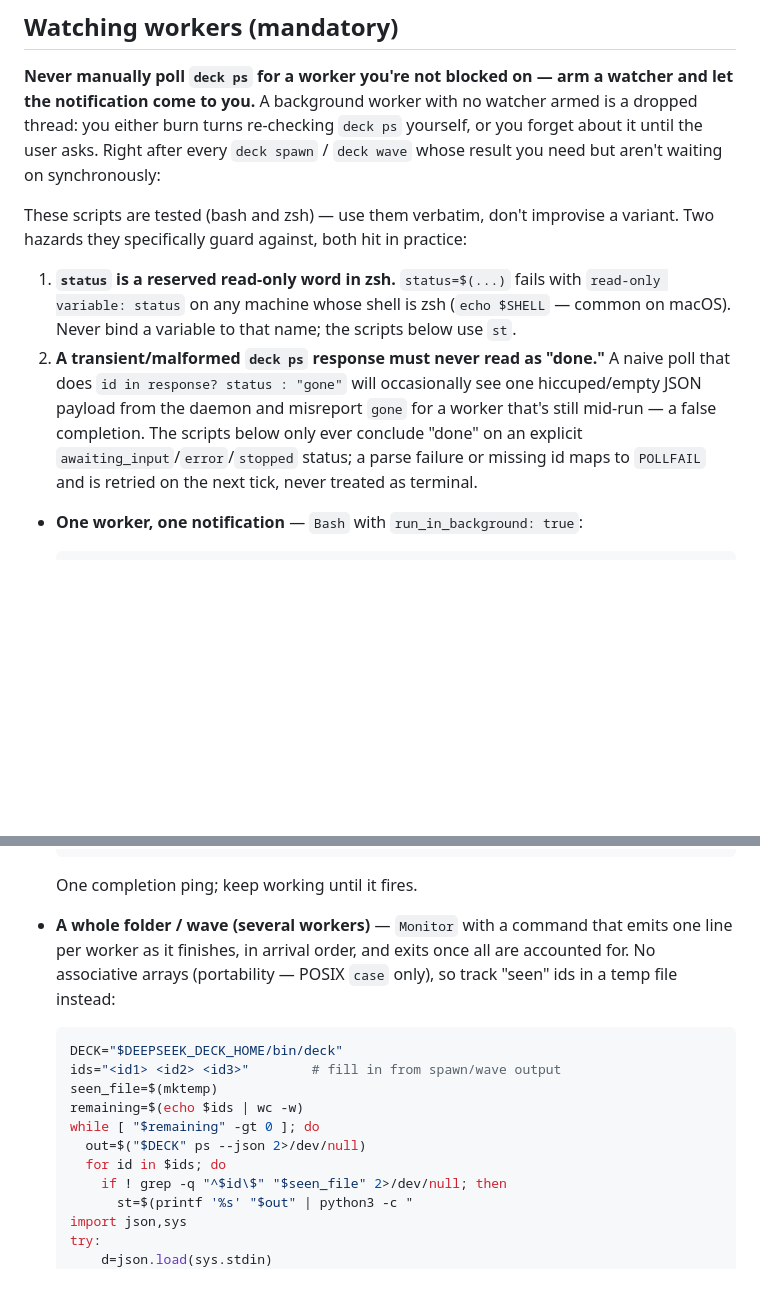
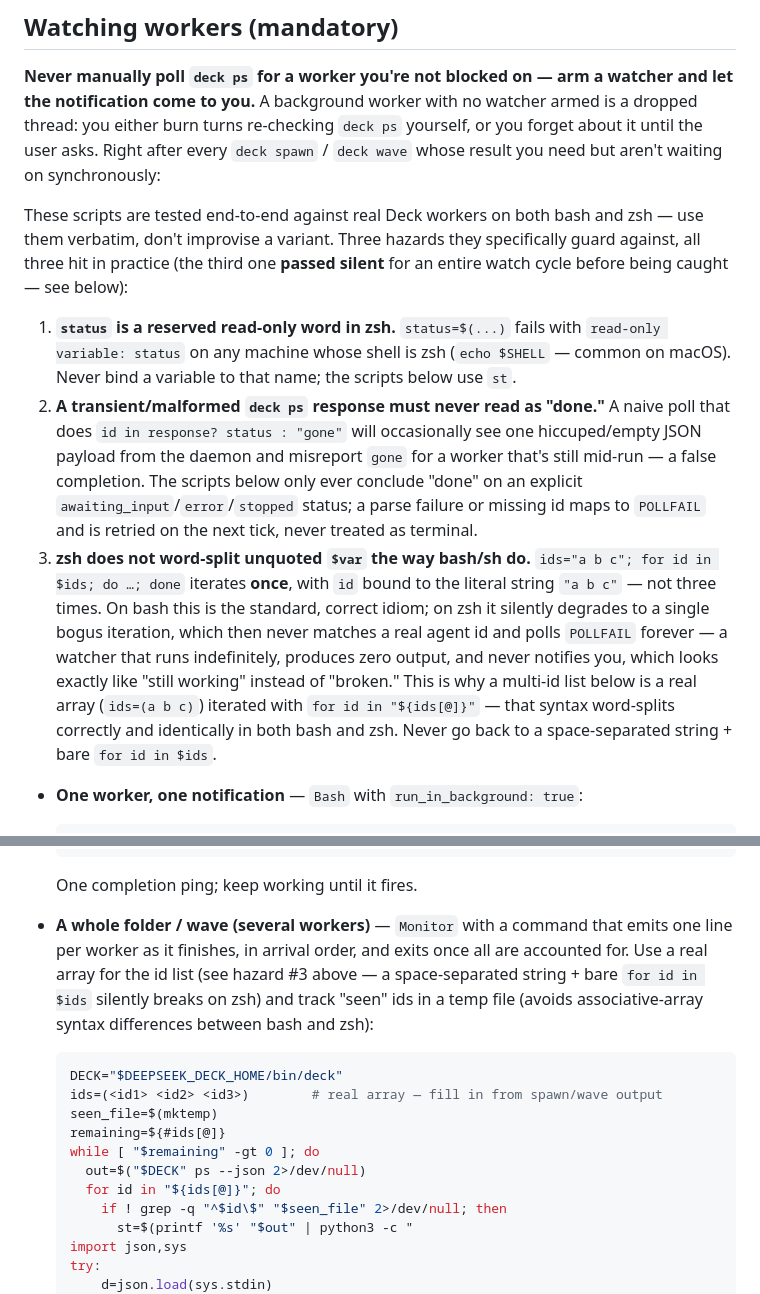
Before and after one commit to Sarose550/deepseek-deck, a Markdown page: skills/deck/SKILL.md, 2 parts joined by grey strips. Rendered like a GitHub page; blank space fills up the shorter version.

Commit message:
deck skill: fix zsh word-splitting bug in the multi-worker watcher script
The multi-worker watcher committed in 84d818f was claimed "tested" but
wasn't actually run end-to-end on zsh before that commit — it had a live
bug: ids="a b c"; for id in $ids does NOT word-split in zsh (unlike
bash/sh), so the loop ran once with id bound to the whole literal string
"a b c". That never matches a real agent id, so every poll returned
POLLFAIL forever — the watcher ran indefinitely, produced zero output, and
never notified, which is indistinguishable from "still working" instead of
being visibly broken. Caught live when three already-finished workers sat
unnotified for a full watch cycle. Fixed by using a real array
(ids=(a b c)) iterated with for id in "${ids[@]}", which word-splits
correctly and identically on both bash and zsh. Verified against real
Deck workers before committing this time.

````diff
--- a/skills/deck/SKILL.md
+++ b/skills/deck/SKILL.md
@@ -112,8 +112,10 @@ watcher armed is a dropped thread: you either burn turns re-checking `deck ps`
 yourself, or you forget about it until the user asks. Right after every `deck
 spawn` / `deck wave` whose result you need but aren't waiting on synchronously:
 
-These scripts are tested (bash and zsh) — use them verbatim, don't improvise a
-variant. Two hazards they specifically guard against, both hit in practice:
+These scripts are tested end-to-end against real Deck workers on both bash and
+zsh — use them verbatim, don't improvise a variant. Three hazards they
+specifically guard against, all three hit in practice (the third one **passed
+silent** for an entire watch cycle before being caught — see below):
 
 1. **`status` is a reserved read-only word in zsh.** `status=$(...)` fails
    with `read-only variable: status` on any machine whose shell is zsh
@@ -126,6 +128,17 @@ variant. Two hazards they specifically guard against, both hit in practice:
    only ever conclude "done" on an explicit `awaiting_input`/`error`/`stopped`
    status; a parse failure or missing id maps to `POLLFAIL` and is retried on
    the next tick, never treated as terminal.
+3. **zsh does not word-split unquoted `$var` the way bash/sh do.**
+   `ids="a b c"; for id in $ids; do …; done` iterates **once**, with `id`
+   bound to the literal string `"a b c"` — not three times. On bash this is
+   the standard, correct idiom; on zsh it silently degrades to a single
+   bogus iteration, which then never matches a real agent id and polls
+   `POLLFAIL` forever — a watcher that runs indefinitely, produces zero
+   output, and never notifies you, which looks exactly like "still working"
+   instead of "broken." This is why a multi-id list below is a real array
+   (`ids=(a b c)`) iterated with `for id in "${ids[@]}"` — that syntax
+   word-splits correctly and identically in both bash and zsh. Never go back
+   to a space-separated string + bare `for id in $ids`.
 
 - **One worker, one notification** — `Bash` with `run_in_background: true`:
   ```bash
@@ -151,16 +164,18 @@ variant. Two hazards they specifically guard against, both hit in practice:
 
 - **A whole folder / wave (several workers)** — `Monitor` with a command that
   emits one line per worker as it finishes, in arrival order, and exits once
-  all are accounted for. No associative arrays (portability — POSIX `case`
-  only), so track "seen" ids in a temp file instead:
+  all are accounted for. Use a real array for the id list (see hazard #3
+  above — a space-separated string + bare `for id in $ids` silently breaks on
+  zsh) and track "seen" ids in a temp file (avoids associative-array syntax
+  differences between bash and zsh):
   ```bash
   DECK="$DEEPSEEK_DECK_HOME/bin/deck"
-  ids="<id1> <id2> <id3>"        # fill in from spawn/wave output
+  ids=(<id1> <id2> <id3>)        # real array — fill in from spawn/wave output
   seen_file=$(mktemp)
-  remaining=$(echo $ids | wc -w)
+  remaining=${#ids[@]}
   while [ "$remaining" -gt 0 ]; do
     out=$("$DECK" ps --json 2>/dev/null)
-    for id in $ids; do
+    for id in "${ids[@]}"; do
       if ! grep -q "^$id\$" "$seen_file" 2>/dev/null; then
         st=$(printf '%s' "$out" | python3 -c "
   import json,sys
````
